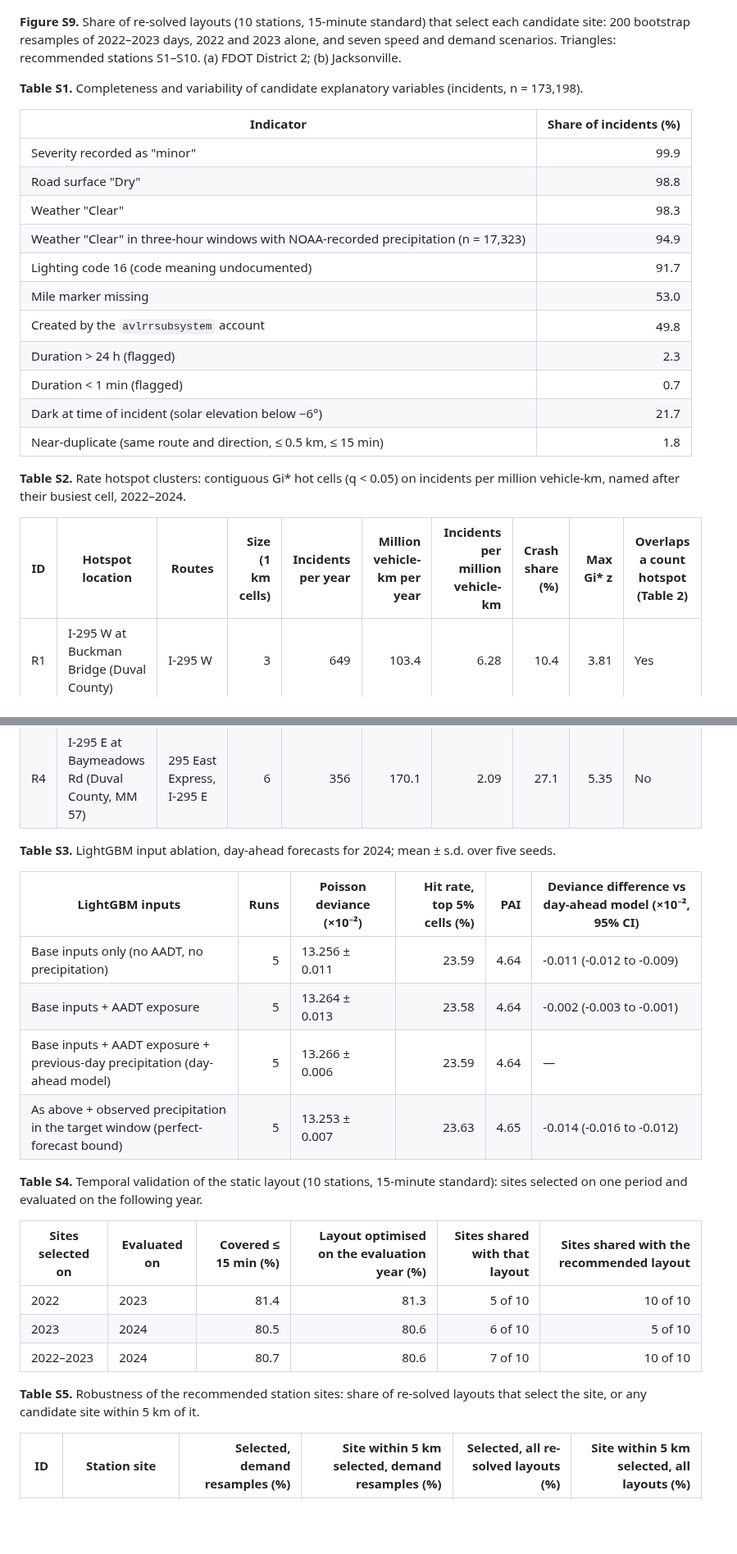
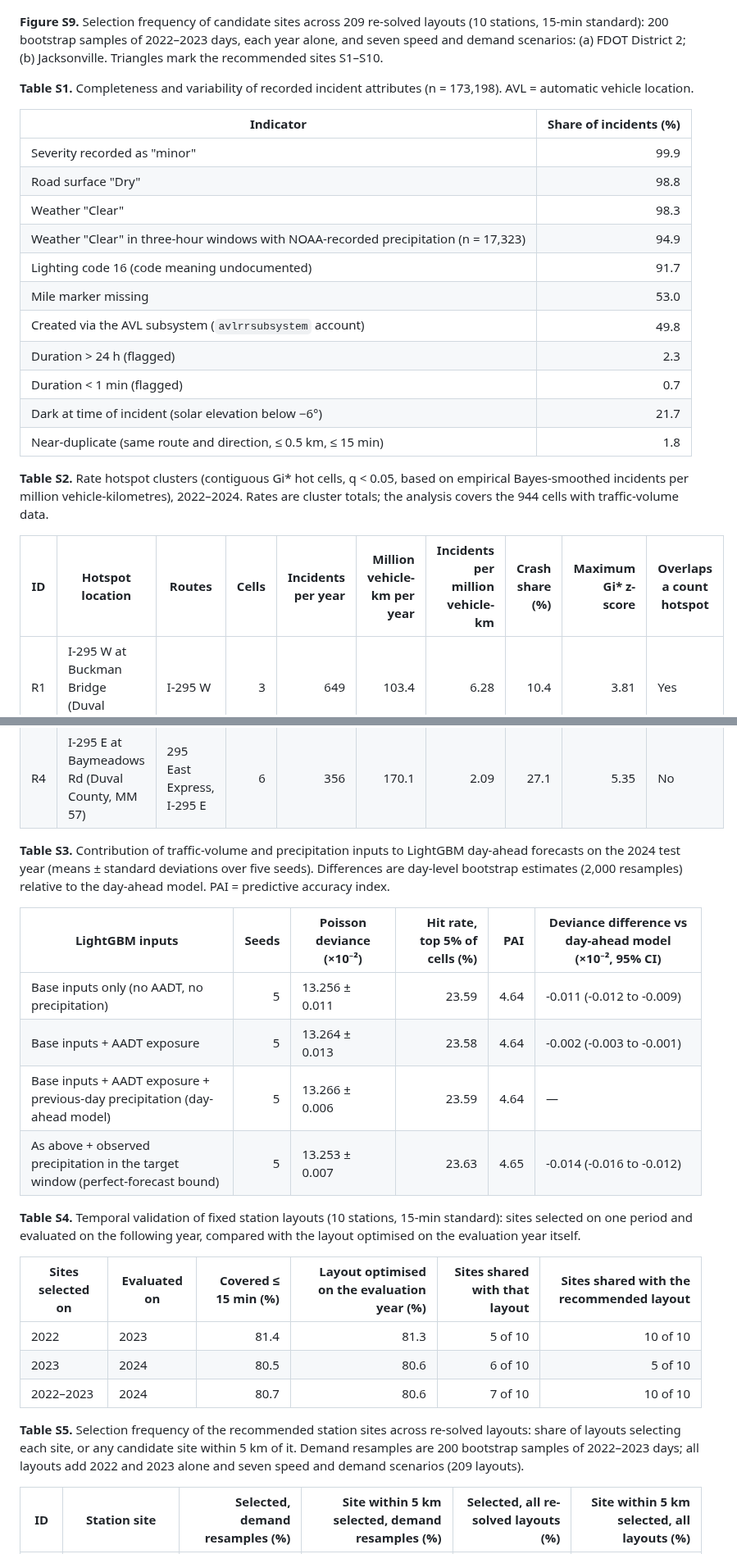
Before and after one commit to pascalantwi/accident-project-with-Sando, a Markdown page: manuscript/manuscript_draft.md, 2 parts joined by grey strips. Shown at 82% size. Rendered like a GitHub page; blank space fills up the shorter version.

```diff
--- a/manuscript/manuscript_draft.md
+++ b/manuscript/manuscript_draft.md
@@ -416,11 +416,11 @@ When units could be busy, the share of incidents reached in time depended on fle
 
 ![Figure S9](../results/figures/FigureS9_site_robustness.png)
 
-**Figure S9.** Share of re-solved layouts (10 stations, 15-minute standard) that select each candidate site: 200 bootstrap resamples of 2022–2023 days, 2022 and 2023 alone, and seven speed and demand scenarios. Triangles: recommended stations S1–S10. (a) FDOT District 2; (b) Jacksonville.
+**Figure S9.** Selection frequency of candidate sites across 209 re-solved layouts (10 stations, 15-min standard): 200 bootstrap samples of 2022–2023 days, each year alone, and seven speed and demand scenarios: (a) FDOT District 2; (b) Jacksonville. Triangles mark the recommended sites S1–S10.
 
 
 
-<a id="table-s1"></a>**Table S1.** Completeness and variability of candidate explanatory variables (incidents, n = 173,198).
+<a id="table-s1"></a>**Table S1.** Completeness and variability of recorded incident attributes (n = 173,198). AVL = automatic vehicle location.
 
 | Indicator | Share of incidents (%) |
 | --- | ---: |
@@ -430,7 +430,7 @@ When units could be busy, the share of incidents reached in time depended on fle
 | Weather "Clear" in three-hour windows with NOAA-recorded precipitation (n = 17,323) | 94.9 |
 | Lighting code 16 (code meaning undocumented) | 91.7 |
 | Mile marker missing | 53.0 |
-| Created by the `avlrrsubsystem` account | 49.8 |
+| Created via the AVL subsystem (`avlrrsubsystem` account) | 49.8 |
 | Duration > 24 h (flagged) | 2.3 |
 | Duration < 1 min (flagged) | 0.7 |
 | Dark at time of incident (solar elevation below −6°) | 21.7 |
@@ -438,9 +438,9 @@ When units could be busy, the share of incidents reached in time depended on fle
 
 
 
-<a id="table-s2"></a>**Table S2.** Rate hotspot clusters: contiguous Gi* hot cells (q < 0.05) on incidents per million vehicle-km, named after their busiest cell, 2022–2024.
+<a id="table-s2"></a>**Table S2.** Rate hotspot clusters (contiguous Gi* hot cells, q < 0.05, based on empirical Bayes-smoothed incidents per million vehicle-kilometres), 2022–2024. Rates are cluster totals; the analysis covers the 944 cells with traffic-volume data.
 
-| ID | Hotspot location | Routes | Size (1 km cells) | Incidents per year | Million vehicle-km per year | Incidents per million vehicle-km | Crash share (%) | Max Gi* z | Overlaps a count hotspot (Table 2) |
+| ID | Hotspot location | Routes | Cells | Incidents per year | Million vehicle-km per year | Incidents per million vehicle-km | Crash share (%) | Maximum Gi* z-score | Overlaps a count hotspot |
 | --- | --- | --- | ---: | ---: | ---: | ---: | ---: | ---: | --- |
 | R1 | I-295 W at Buckman Bridge (Duval County) | I-295 W | 3 | 649 | 103.4 | 6.28 | 10.4 | 3.81 | Yes |
 | R2 | I-10 at ramp from CR-229 (Baker County, MM 326) | I-10 | 1 | 59 | 10.0 | 5.94 | 10.1 | 3.62 | No |
@@ -450,9 +450,9 @@ When units could be busy, the share of incidents reached in time depended on fle
 
 
 
-<a id="table-s3"></a>**Table S3.** LightGBM input ablation, day-ahead forecasts for 2024; mean ± s.d. over five seeds.
+<a id="table-s3"></a>**Table S3.** Contribution of traffic-volume and precipitation inputs to LightGBM day-ahead forecasts on the 2024 test year (means ± standard deviations over five seeds). Differences are day-level bootstrap estimates (2,000 resamples) relative to the day-ahead model. PAI = predictive accuracy index.
 
-| LightGBM inputs | Runs | Poisson deviance (×10⁻²) | Hit rate, top 5% cells (%) | PAI | Deviance difference vs day-ahead model (×10⁻², 95% CI) |
+| LightGBM inputs | Seeds | Poisson deviance (×10⁻²) | Hit rate, top 5% of cells (%) | PAI | Deviance difference vs day-ahead model (×10⁻², 95% CI) |
 | --- | ---: | --- | ---: | ---: | --- |
 | Base inputs only (no AADT, no precipitation) | 5 | 13.256 ± 0.011 | 23.59 | 4.64 | -0.011 (-0.012 to -0.009) |
 | Base inputs + AADT exposure | 5 | 13.264 ± 0.013 | 23.58 | 4.64 | -0.002 (-0.003 to -0.001) |
@@ -462,7 +462,7 @@ When units could be busy, the share of incidents reached in time depended on fle
 
 
 
-<a id="table-s4"></a>**Table S4.** Temporal validation of the static layout (10 stations, 15-minute standard): sites selected on one period and evaluated on the following year.
+<a id="table-s4"></a>**Table S4.** Temporal validation of fixed station layouts (10 stations, 15-min standard): sites selected on one period and evaluated on the following year, compared with the layout optimised on the evaluation year itself.
 
 | Sites selected on | Evaluated on | Covered ≤ 15 min (%) | Layout optimised on the evaluation year (%) | Sites shared with that layout | Sites shared with the recommended layout |
 | --- | --- | ---: | ---: | ---: | ---: |
@@ -473,7 +473,7 @@ When units could be busy, the share of incidents reached in time depended on fle
 
 
 
-<a id="table-s5"></a>**Table S5.** Robustness of the recommended station sites: share of re-solved layouts that select the site, or any candidate site within 5 km of it.
+<a id="table-s5"></a>**Table S5.** Selection frequency of the recommended station sites across re-solved layouts: share of layouts selecting each site, or any candidate site within 5 km of it. Demand resamples are 200 bootstrap samples of 2022–2023 days; all layouts add 2022 and 2023 alone and seven speed and demand scenarios (209 layouts).
 
 | ID | Station site | Selected, demand resamples (%) | Site within 5 km selected, demand resamples (%) | Selected, all re-solved layouts (%) | Site within 5 km selected, all layouts (%) |
 | --- | --- | ---: | ---: | ---: | ---: |
```
Also changed, not shown: other parts of manuscript/manuscript_draft.md (+49 -49 lines), results/figures/Figure8_coverage.png, 2 other files.
